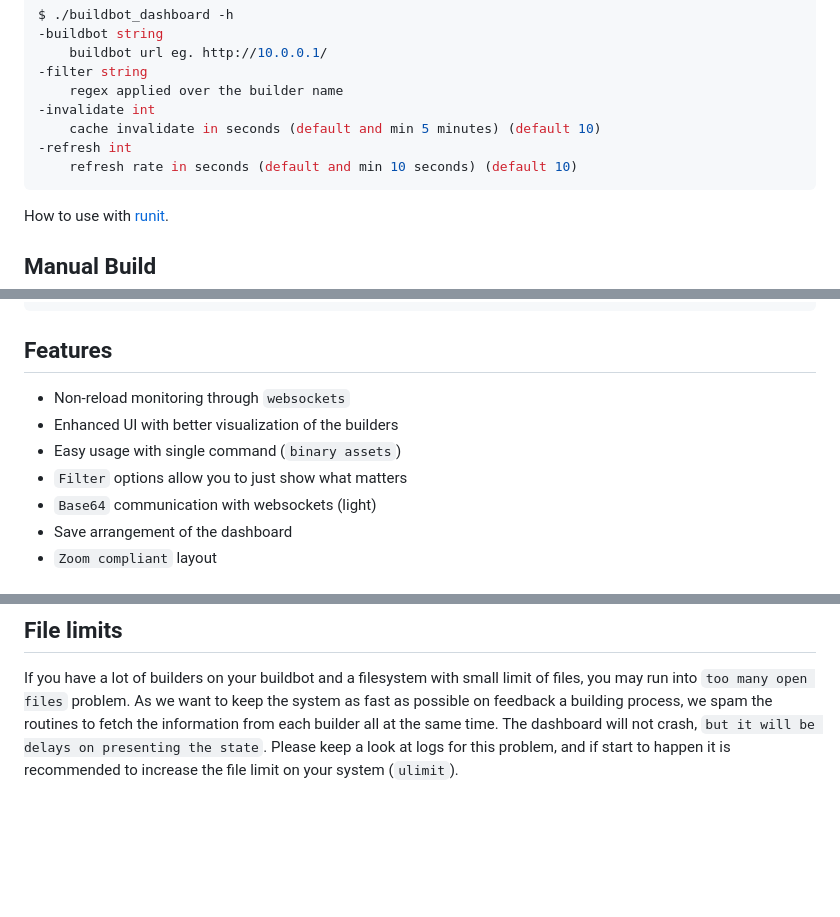
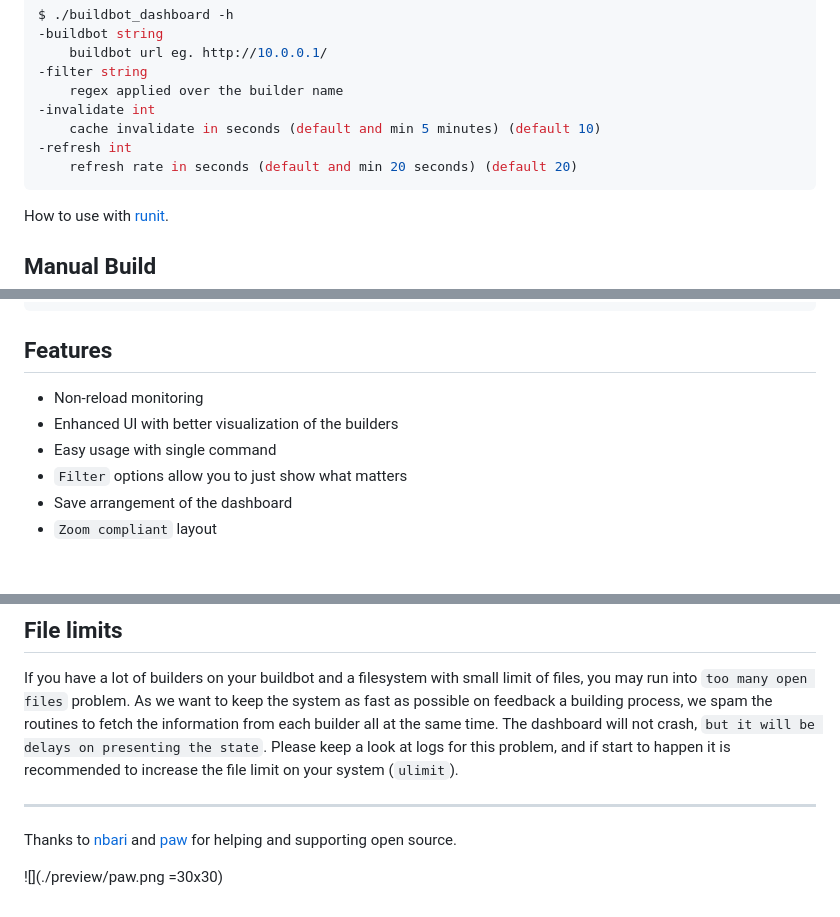
Before and after one commit to ghophp/buildbot-dashboard, a Markdown page: README.md, 3 parts joined by grey strips. Rendered like a GitHub page; blank space fills up the shorter version.

````diff
--- a/README.md
+++ b/README.md
@@ -21,7 +21,7 @@ $ ./buildbot_dashboard -h
 -invalidate int
 	cache invalidate in seconds (default and min 5 minutes) (default 10)
 -refresh int
-	refresh rate in seconds (default and min 10 seconds) (default 10)
+	refresh rate in seconds (default and min 20 seconds) (default 20)
 ```
 
 How to use with [runit](https://github.com/ghophp/buildbot-dashboard/wiki/runit).
@@ -45,11 +45,10 @@ $ go run *.go -builbot="http://10.0.0.1/"
 ```
 
 ## Features
-- Non-reload monitoring through `websockets`
+- Non-reload monitoring
 - Enhanced UI with better visualization of the builders
-- Easy usage with single command (`binary assets`)
+- Easy usage with single command
 - `Filter` options allow you to just show what matters
-- `Base64` communication with websockets (light)
 - Save arrangement of the dashboard
 - `Zoom compliant` layout
 
@@ -72,3 +71,9 @@ By default the project will cache the builders to avoid the delay of reloading i
 
 ## File limits
 If you have a lot of builders on your buildbot and a filesystem with small limit of files, you may run into `too many open files` problem. As we want to keep the system as fast as possible on feedback a building process, we spam the routines to fetch the information from each builder all at the same time. The dashboard will not crash, `but it will be delays on presenting the state`. Please keep a look at logs for this problem, and if start to happen it is recommended to increase the file limit on your system (`ulimit`).
+
+---
+
+Thanks to [nbari](https://github.com/nbari) and [paw](https://luckymarmot.com/paw) for helping and supporting open source.
+
+![](./preview/paw.png =30x30)
````
Also changed, not shown: other parts of README.md (+3 -3 lines), preview/paw.png (added), 10 other files.
